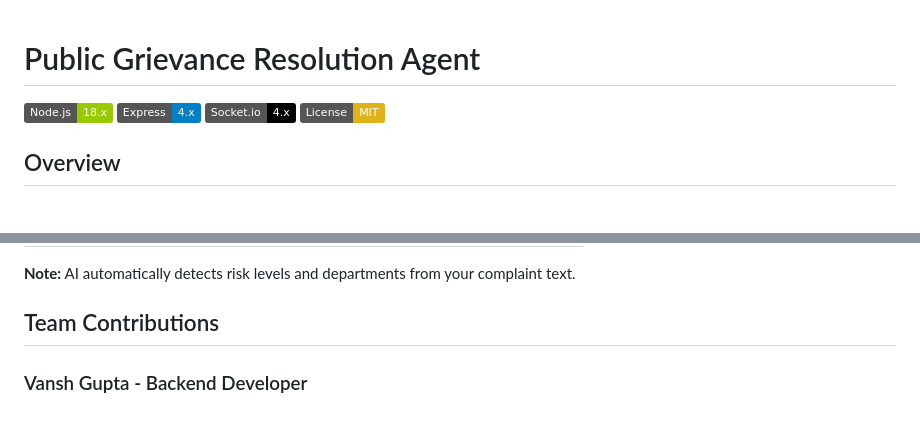
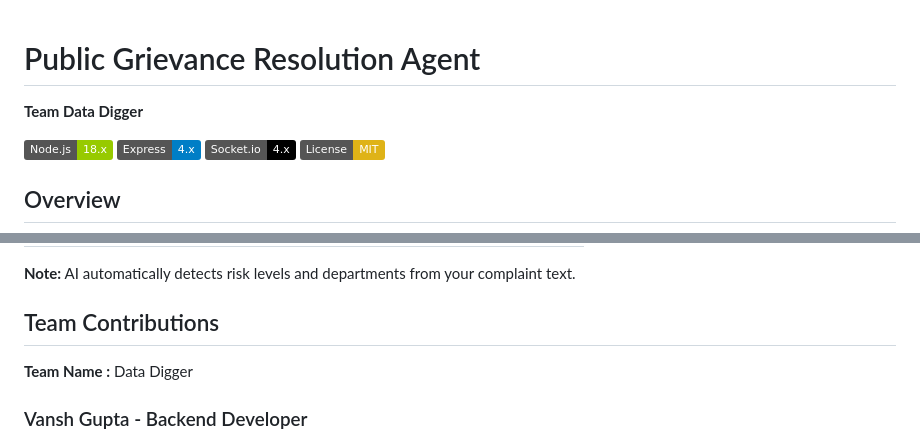
Before and after one commit to Divyanshu11007/public-grievance-agent, a Markdown page: README.md, 2 parts joined by grey strips. GitHub-like rendering; badges without logos; blank space fills up the shorter version.

Commit message:
Update README with team information and formatting
Added team name and improved formatting in README.

```diff
--- a/README.md
+++ b/README.md
@@ -1,4 +1,5 @@
 # Public Grievance Resolution Agent
+**Team Data Digger**
 
 [![Node.js](https://img.shields.io/badge/Node.js-18.x-green)](https://nodejs.org/)
 [![Express](https://img.shields.io/badge/Express-4.x-blue)](https://expressjs.com/)
@@ -202,7 +204,7 @@ http://localhost:5000/register.html
 **Note:** AI automatically detects risk levels and departments from your complaint text.
 
 ## Team Contributions
-
+**Team Name :** Data Digger
 ### Vansh Gupta - Backend Developer
 - Created initial project files
 - Setup Express server, Socket.io, MongoDB connection
```
Also changed, not shown: other parts of README.md (+5 -4 lines).
